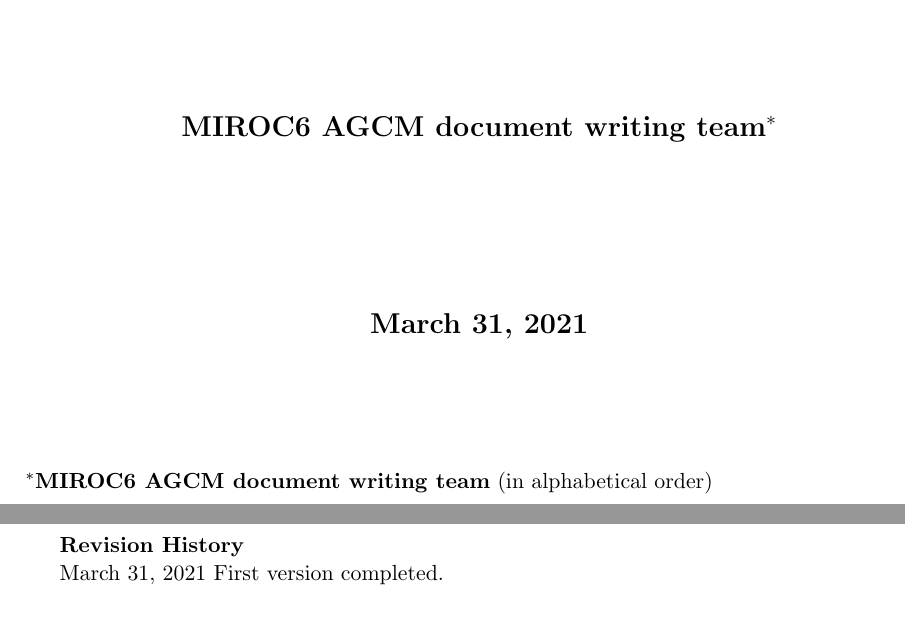
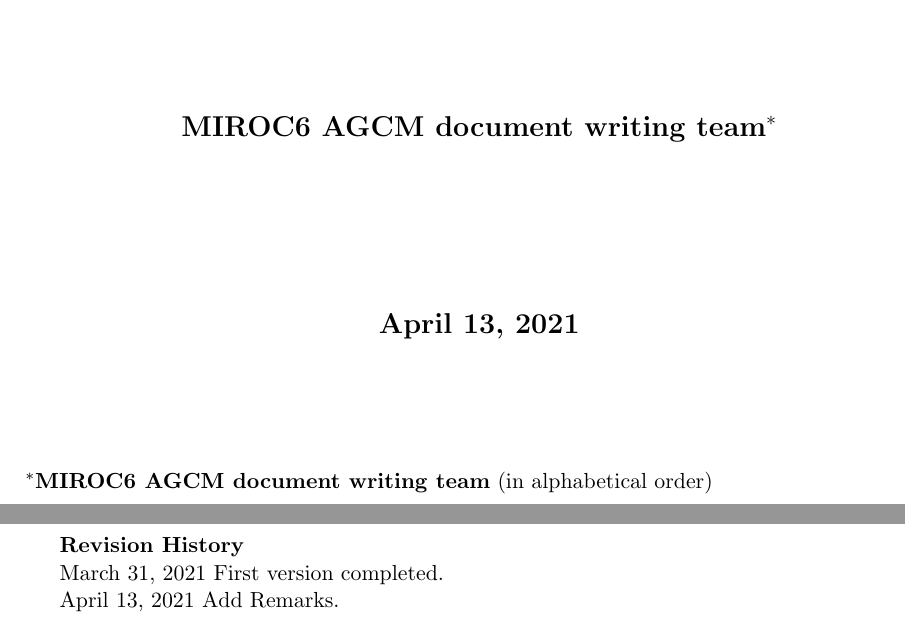
Before and after one commit to MIROC-DOC/model_description, a LaTeX document (descript/agcm.tex, which reads descript/history.tex): two parts of pages 1 and 4 of 136, joined at a grey line, cut so that both start at the same text. Compiled offline with pdfLaTeX.

Commit message:
add date

```diff
--- a/descript/agcm.tex
+++ b/descript/agcm.tex
@@ -55,7 +55,7 @@
         \vspace{100mm}
         {\Large \textbf{MIROC6 AGCM document writing team$^*$}}\\
         \vspace{30mm}
-        {\Large \textbf{March 31, 2021}}
+        {\Large \textbf{April 13, 2021}}
       \end{center}
     \vspace*{\fill}
     $^*${\bf\textbf{MIROC6 AGCM document writing team}} (in alphabetical order)
--- a/descript/history.tex
+++ b/descript/history.tex
@@ -1,3 +1,5 @@
 \textbf{Revision History}
 
 March 31, 2021 First version completed.
+
+April 13, 2021 Add Remarks.
```
Also changed, not shown: descript/history.md (+2 -0 lines), descript/agcm.pdf.
